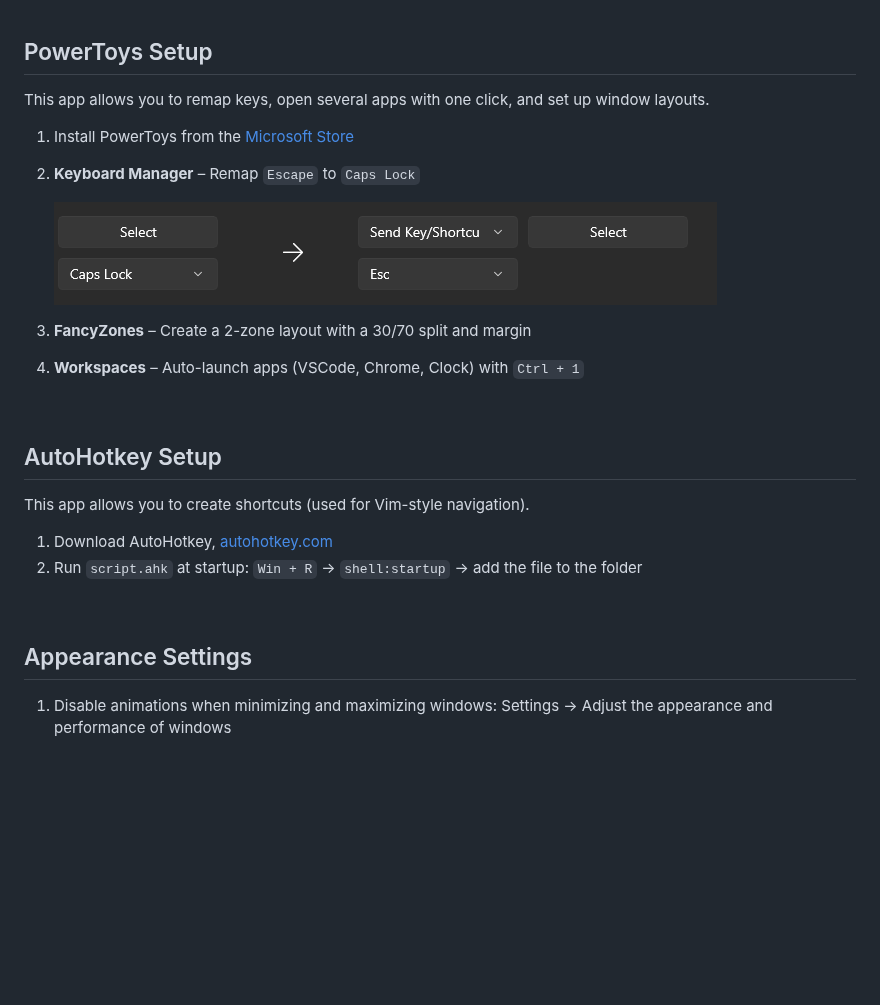
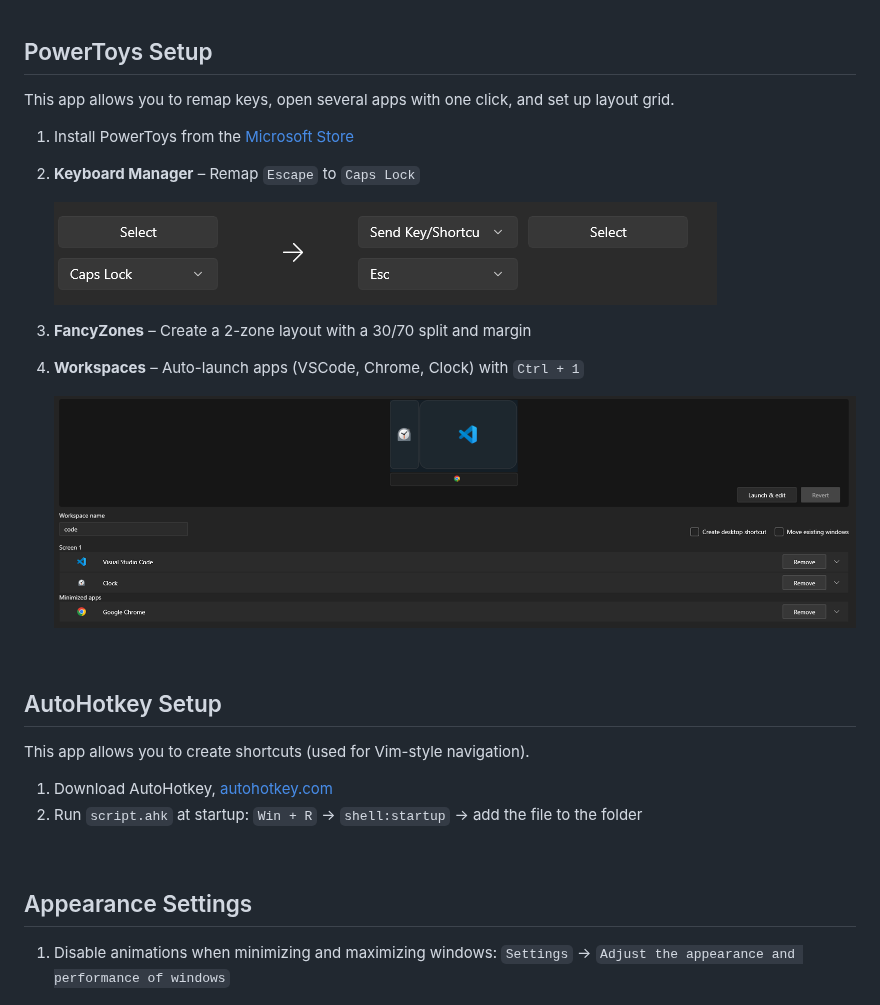
Before and after one commit to gnoevoy/env_settings, a Markdown page: windows/windows_setup.md, the part around the change. Drawn GitHub-style; pictures changed too: img/workspace.png (added); blank space fills up the shorter version.

```diff
--- a/windows/windows_setup.md
+++ b/windows/windows_setup.md
@@ -41,7 +41,7 @@
 
 ## PowerToys Setup
 
-This app allows you to remap keys, open several apps with one click, and set up window layouts.
+This app allows you to remap keys, open several apps with one click, and set up layout grid.
 
 1. Install PowerToys from the [Microsoft Store](https://apps.microsoft.com/store/detail/powertoys/XP89DCGQ3K6VLD)
 2. **Keyboard Manager** – Remap `Escape` to `Caps Lock`
@@ -50,6 +50,8 @@ This app allows you to remap keys, open several apps with one click, and set up
 
 3. **FancyZones** – Create a 2-zone layout with a 30/70 split and margin
 4. **Workspaces** – Auto-launch apps (VSCode, Chrome, Clock) with `Ctrl + 1`
+
+   ![auto launch apps](https://github.com/gnoevoy/env_settings/blob/main/img/workspace.png)
 
 <br>
 
@@ -64,7 +66,7 @@ This app allows you to create shortcuts (used for Vim-style navigation).
 
 ## Appearance Settings
 
-1. Disable animations when minimizing and maximizing windows: Settings -> Adjust the appearance and performance of windows
+1. Disable animations when minimizing and maximizing windows: `Settings` -> `Adjust the appearance and performance of windows`
 
    ![Disable animations](https://github.com/gnoevoy/env_settings/blob/main/img/disable_animations.png)
 
```
Also changed, not shown: chrome_shortcuts.md (added, +25 -0 lines), google_windows.md (deleted, +0 -42 lines), linux/terminal-commands.md (renamed from zsh/terminal-commands.md), 3 other files.
